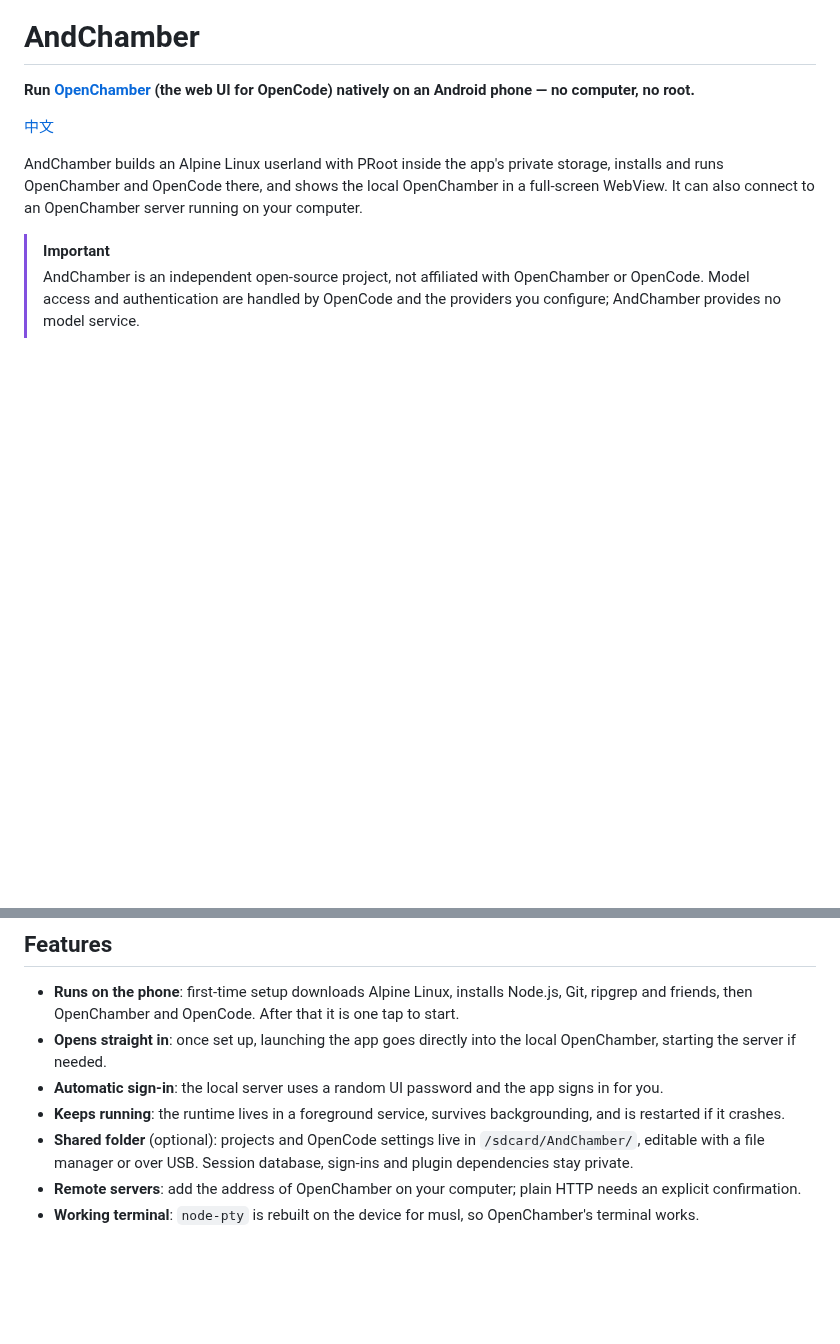
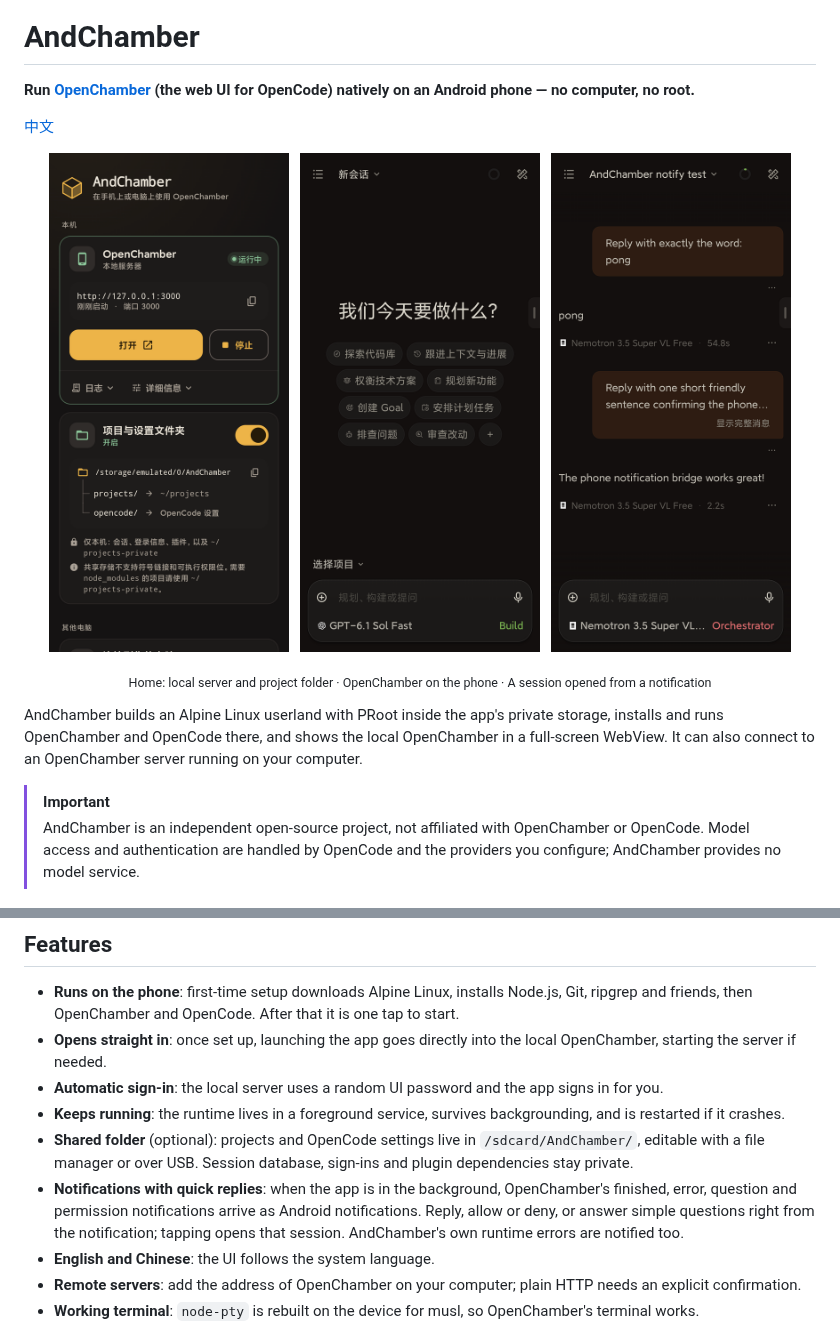
Before and after one commit to doublepi123/and-chamber, a Markdown page: README.en.md, 2 parts joined by grey strips. Drawn GitHub-style; pictures changed too: docs/screenshots/home.png (added), docs/screenshots/openchamber.png (added), docs/screenshots/session.png (added); blank space fills up the shorter version.

Commit message:
docs: real phone screenshots, notifications and language in the README

```diff
--- a/README.en.md
+++ b/README.en.md
@@ -7,6 +7,15 @@
 **Run [OpenChamber](https://github.com/openchamber/openchamber) (the web UI for OpenCode) natively on an Android phone — no computer, no root.**
 
 [中文](README.md)
+
+<p align="center">
+  <img src="docs/screenshots/home.png" alt="AndChamber home" width="240">
+  &nbsp;
+  <img src="docs/screenshots/openchamber.png" alt="OpenChamber on the phone" width="240">
+  &nbsp;
+  <img src="docs/screenshots/session.png" alt="Chatting with OpenCode on the phone" width="240">
+</p>
+<p align="center"><sub>Home: local server and project folder · OpenChamber on the phone · A session opened from a notification</sub></p>
 
 AndChamber builds an Alpine Linux userland with PRoot inside the app's private storage, installs and runs OpenChamber and OpenCode there, and shows the local OpenChamber in a full-screen WebView. It can also connect to an OpenChamber server running on your computer.
 
@@ -20,6 +29,8 @@ AndChamber builds an Alpine Linux userland with PRoot inside the app's private s
 - **Automatic sign-in**: the local server uses a random UI password and the app signs in for you.
 - **Keeps running**: the runtime lives in a foreground service, survives backgrounding, and is restarted if it crashes.
 - **Shared folder** (optional): projects and OpenCode settings live in `/sdcard/AndChamber/`, editable with a file manager or over USB. Session database, sign-ins and plugin dependencies stay private.
+- **Notifications with quick replies**: when the app is in the background, OpenChamber's finished, error, question and permission notifications arrive as Android notifications. Reply, allow or deny, or answer simple questions right from the notification; tapping opens that session. AndChamber's own runtime errors are notified too.
+- **English and Chinese**: the UI follows the system language.
 - **Remote servers**: add the address of OpenChamber on your computer; plain HTTP needs an explicit confirmation.
 - **Working terminal**: `node-pty` is rebuilt on the device for musl, so OpenChamber's terminal works.
 
```
Also changed, not shown: README.md (+11 -0 lines).
